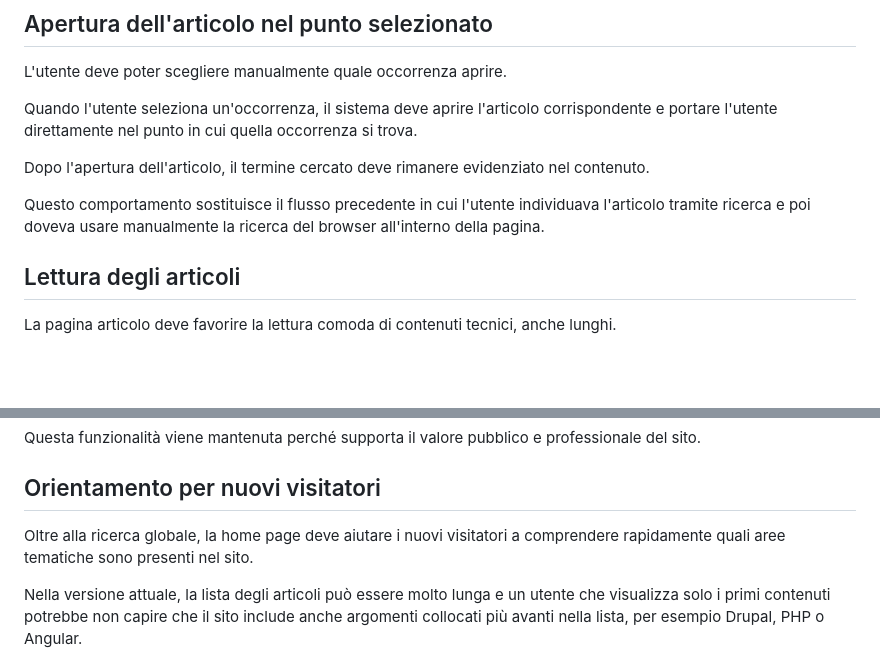
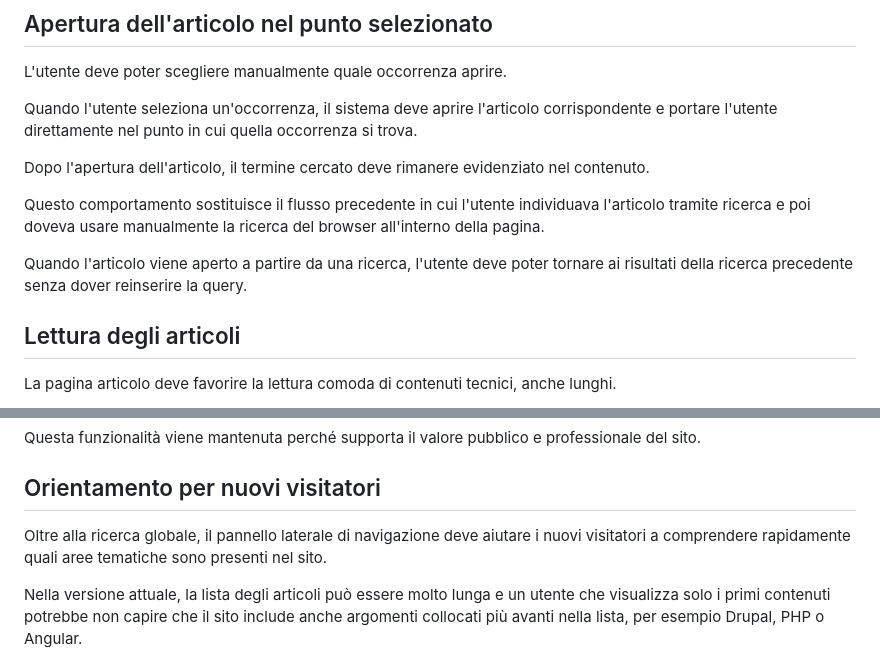
Before and after one commit to elenat82/appunti-digitali-redesign, a Markdown page: docs/product/functional-analysis.md, 2 parts joined by grey strips. Rendered like a GitHub page; blank space fills up the shorter version.

```diff
--- a/docs/product/functional-analysis.md
+++ b/docs/product/functional-analysis.md
@@ -172,6 +205,8 @@ Dopo l'apertura dell'articolo, il termine cercato deve rimanere evidenziato nel
 
 Questo comportamento sostituisce il flusso precedente in cui l'utente individuava l'articolo tramite ricerca e poi doveva usare manualmente la ricerca del browser all'interno della pagina.
 
+Quando l'articolo viene aperto a partire da una ricerca, l'utente deve poter tornare ai risultati della ricerca precedente senza dover reinserire la query.
+
 ## Lettura degli articoli
 
 La pagina articolo deve favorire la lettura comoda di contenuti tecnici, anche lunghi.
@@ -350,7 +385,7 @@ Questa funzionalità viene mantenuta perché supporta il valore pubblico e profe
 
 ## Orientamento per nuovi visitatori
 
-Oltre alla ricerca globale, la home page deve aiutare i nuovi visitatori a comprendere rapidamente quali aree tematiche sono presenti nel sito.
+Oltre alla ricerca globale, il pannello laterale di navigazione deve aiutare i nuovi visitatori a comprendere rapidamente quali aree tematiche sono presenti nel sito.
 
 Nella versione attuale, la lista degli articoli può essere molto lunga e un utente che visualizza solo i primi contenuti potrebbe non capire che il sito include anche argomenti collocati più avanti nella lista, per esempio Drupal, PHP o Angular.
 
```
Also changed, not shown: other parts of docs/product/functional-analysis.md (+36 -3 lines), docs/design/ux-ui-analysis.md (+85 -80 lines), docs/product/requirements.md (+67 -51 lines).
